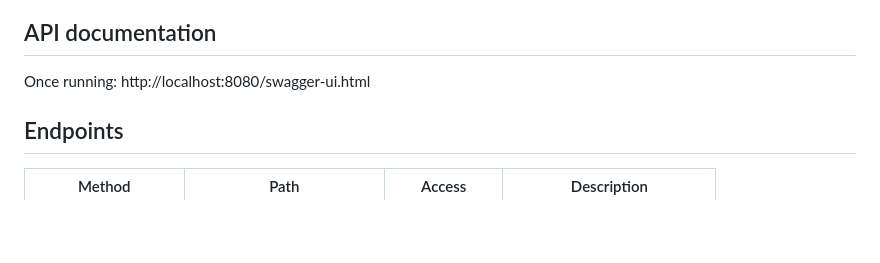
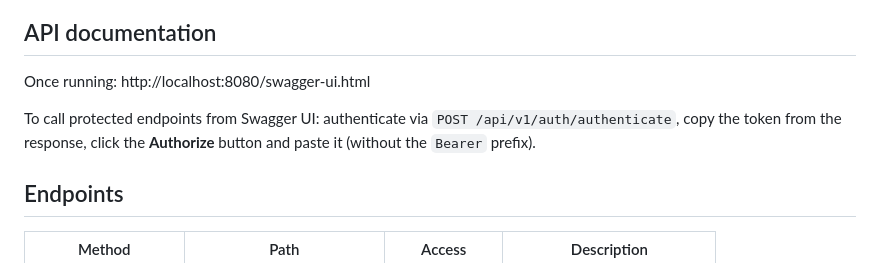
Before and after one commit to DanielPopielski/Restaurant123, a Markdown page: README.md, the part around the change. Drawn GitHub-style; blank space fills up the shorter version.

```diff
--- a/README.md
+++ b/README.md
@@ -48,6 +48,10 @@ Features: login/registration, menu with a cart, order history, admin panel
 ## API documentation
 
 Once running: http://localhost:8080/swagger-ui.html
+
+To call protected endpoints from Swagger UI: authenticate via
+`POST /api/v1/auth/authenticate`, copy the token from the response,
+click the **Authorize** button and paste it (without the `Bearer` prefix).
 
 ## Endpoints
 
```
